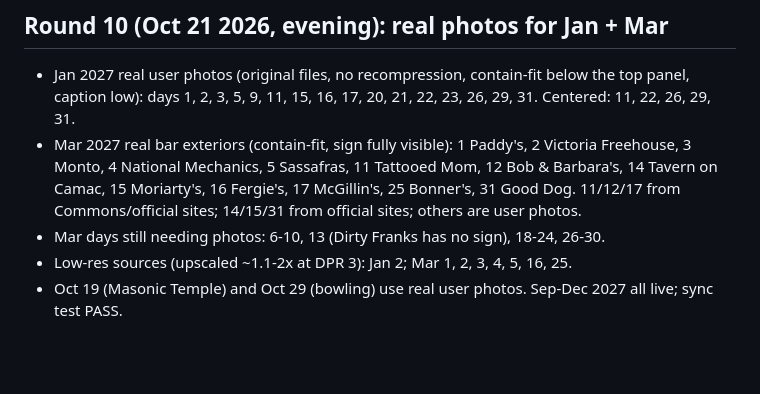
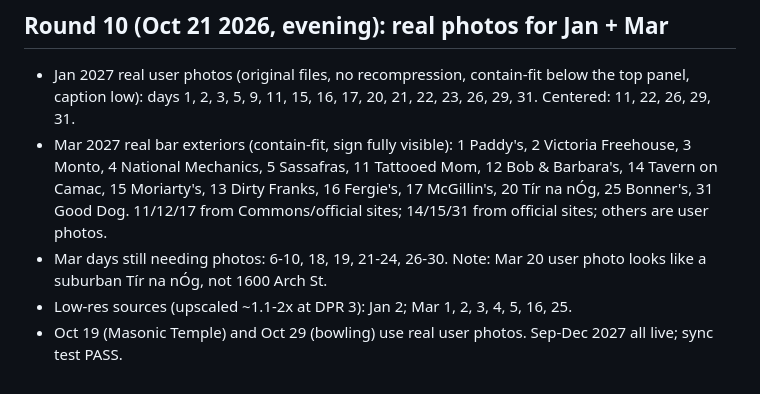
Before and after one commit to sparan54-sketch/sparan54-sketch.github.io, a Markdown page: PROGRESS.md, the part around the change. Rendered like a GitHub page; blank space fills up the shorter version.

Commit message:
PROGRESS: Mar 13/20

```diff
--- a/PROGRESS.md
+++ b/PROGRESS.md
@@ -85,7 +85,7 @@ Next: write months_themes.js (TM(key,{...days:[[title,subtitle,emojis]...]})), a
 
 ## Round 10 (Oct 21 2026, evening): real photos for Jan + Mar
 - Jan 2027 real user photos (original files, no recompression, contain-fit below the top panel, caption low): days 1, 2, 3, 5, 9, 11, 15, 16, 17, 20, 21, 22, 23, 26, 29, 31. Centered: 11, 22, 26, 29, 31.
-- Mar 2027 real bar exteriors (contain-fit, sign fully visible): 1 Paddy's, 2 Victoria Freehouse, 3 Monto, 4 National Mechanics, 5 Sassafras, 11 Tattooed Mom, 12 Bob & Barbara's, 14 Tavern on Camac, 15 Moriarty's, 16 Fergie's, 17 McGillin's, 25 Bonner's, 31 Good Dog. 11/12/17 from Commons/official sites; 14/15/31 from official sites; others are user photos.
-- Mar days still needing photos: 6-10, 13 (Dirty Franks has no sign), 18-24, 26-30.
+- Mar 2027 real bar exteriors (contain-fit, sign fully visible): 1 Paddy's, 2 Victoria Freehouse, 3 Monto, 4 National Mechanics, 5 Sassafras, 11 Tattooed Mom, 12 Bob & Barbara's, 14 Tavern on Camac, 15 Moriarty's, 13 Dirty Franks, 16 Fergie's, 17 McGillin's, 20 Tír na nÓg, 25 Bonner's, 31 Good Dog. 11/12/17 from Commons/official sites; 14/15/31 from official sites; others are user photos.
+- Mar days still needing photos: 6-10, 18, 19, 21-24, 26-30. Note: Mar 20 user photo looks like a suburban Tír na nÓg, not 1600 Arch St.
 - Low-res sources (upscaled ~1.1-2x at DPR 3): Jan 2; Mar 1, 2, 3, 4, 5, 16, 25.
 - Oct 19 (Masonic Temple) and Oct 29 (bowling) use real user photos. Sep-Dec 2027 all live; sync test PASS.
```
